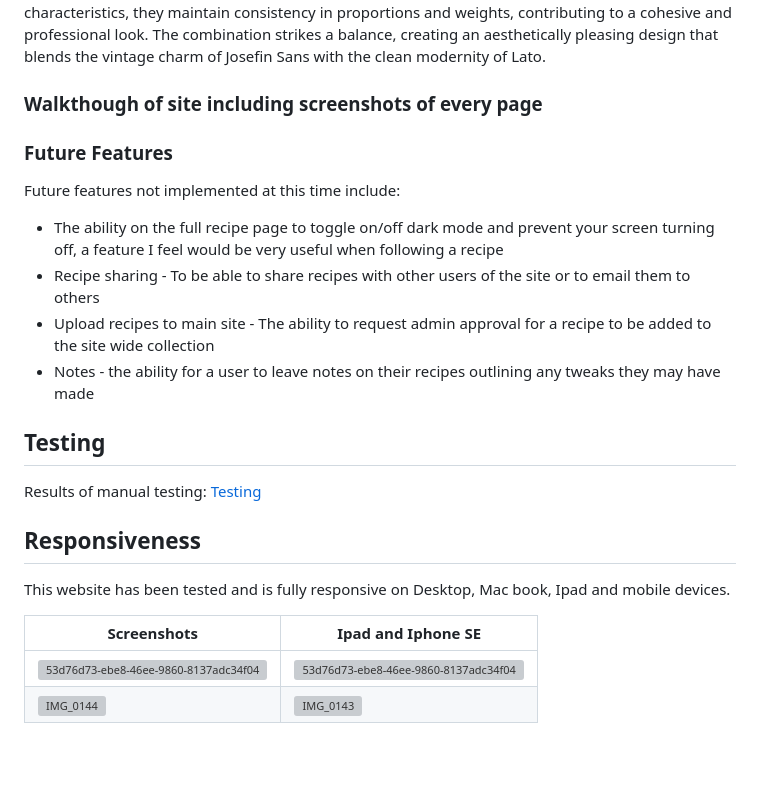
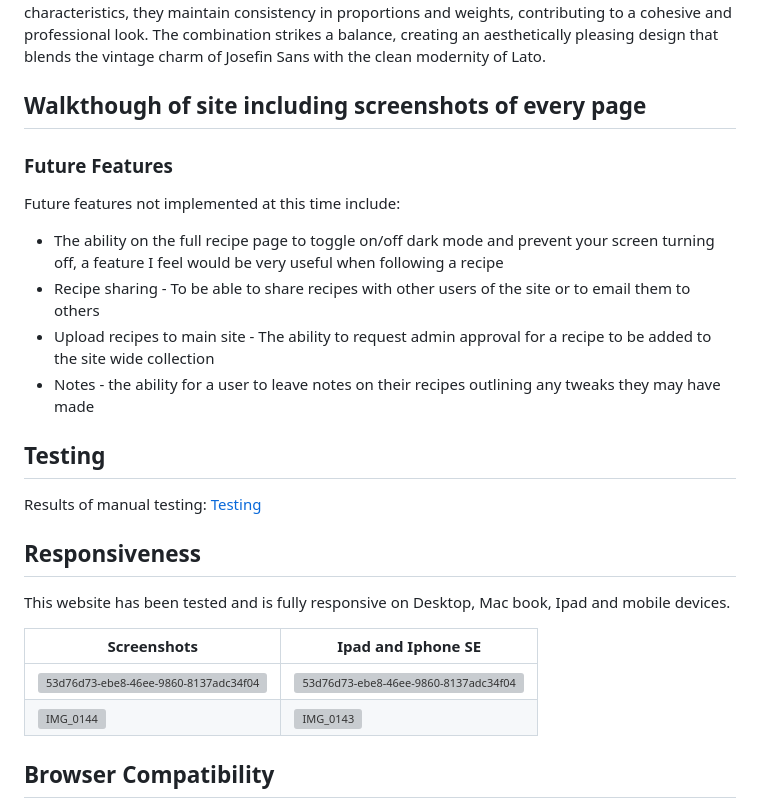
Before and after one commit to rachbry/recipme-django-cookbook, a Markdown page: README.md, the part around the change printed below. Drawn GitHub-style; blank space fills up the shorter version; grey boxes are pictures that could not be loaded.

```diff
--- a/README.md
+++ b/README.md
@@ -190,7 +190,8 @@ The result is a carefully chosen color palette that enhances the design without
 I created a logo on Canva using Josefin Sans, and used this for the headers and titles in my website for continuity of design.  While Josefin Sans has a geometric feel I paired this with Lato for a modern, clean appearance.  This pairing ensures readability, making text clear and easy to read. The fonts are versatile, suitable for various contexts like web and print designs. Despite their unique characteristics, they maintain consistency in proportions and weights, contributing to a cohesive and professional look. The combination strikes a balance, creating an aesthetically pleasing design that blends the vintage charm of Josefin Sans with the clean modernity of Lato.
 
 
-### Walkthough of site including screenshots of every page
+## Walkthough of site including screenshots of every page
+
 
 ### Future Features
 Future features not implemented at this time include:
@@ -198,6 +199,7 @@ Future features not implemented at this time include:
 - Recipe sharing - To be able to share recipes with other users of the site or to email them to others
 - Upload recipes to main site - The ability to request admin approval for a recipe to be added to the site wide collection
 - Notes - the ability for a user to leave notes on their recipes outlining any tweaks they may have made
+
 
 ## Testing
 
@@ -213,4 +215,5 @@ This website has been tested and is fully responsive on Desktop, Mac book, Ipad
 | ![IMG_0144](https://github.com/rachbry/recipme-django-cookbook/assets/73660517/62afc582-cedd-4e03-802c-9afeeb5f1c8d)                             | ![IMG_0143](https://github.com/rachbry/recipme-django-cookbook/assets/73660517/ae16c7b3-08dc-4077-8fe7-b314cd527072)                             |
 
 
+## Browser Compatibility
 
```
Also changed, not shown: other parts of README.md (+29 -110 lines).
